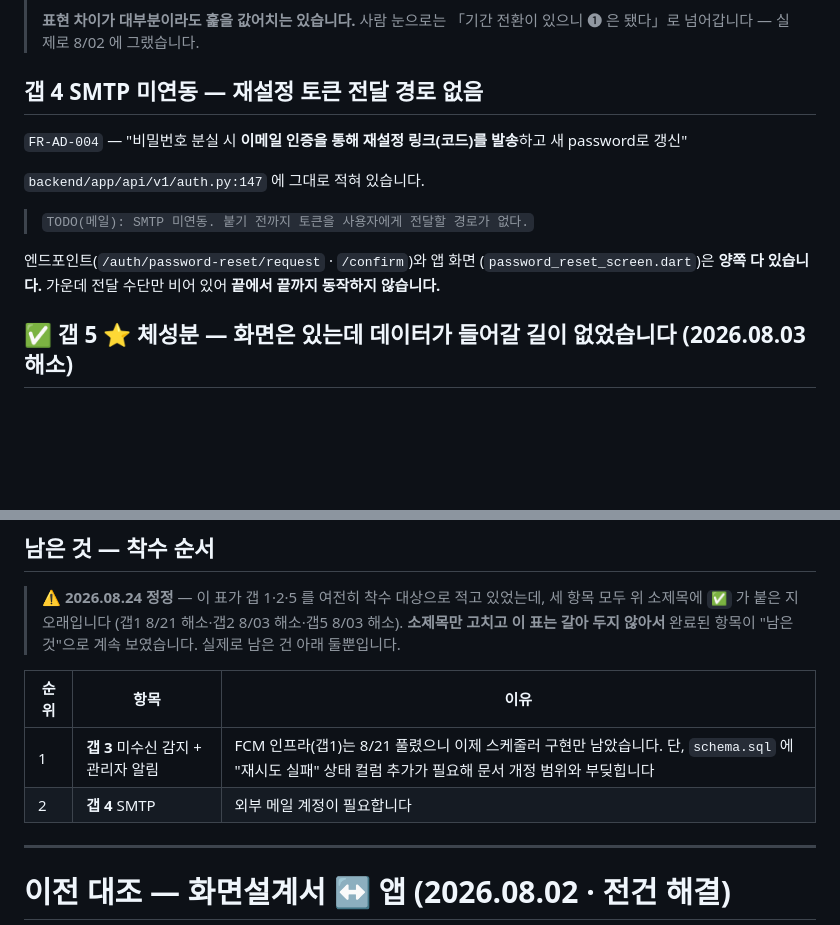
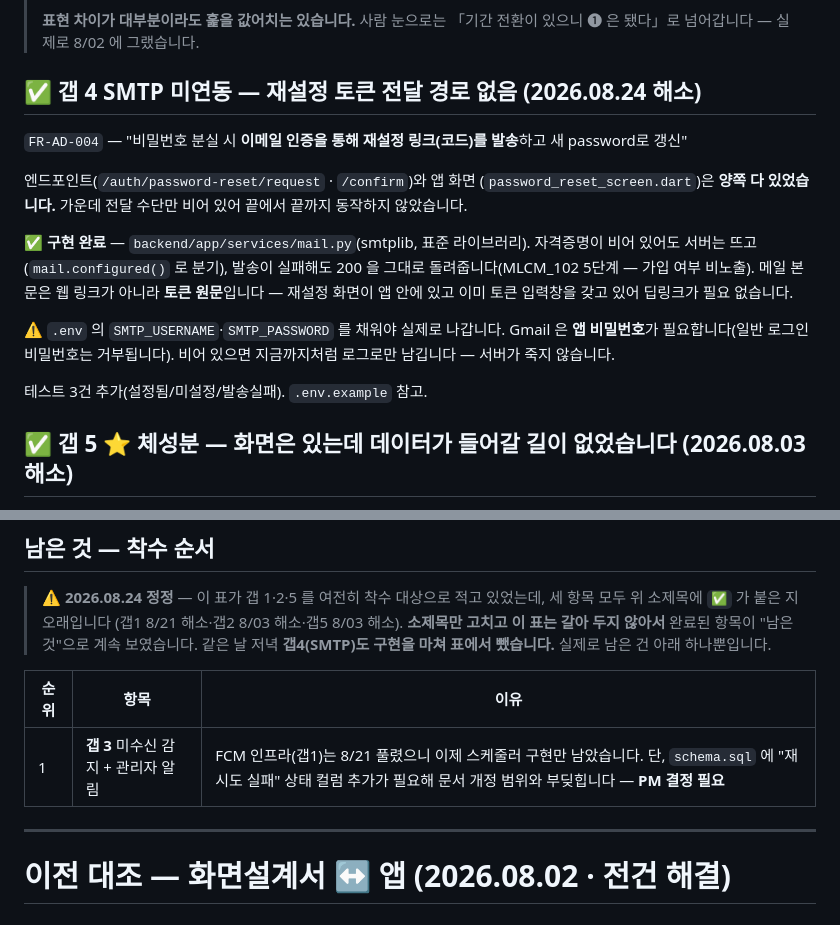
Before and after one commit to 2026-SMHRD-KDT-HealthCare-5/lisn, a Markdown page: docs/진행/구현_갭.md, 2 parts joined by grey strips. Drawn GitHub-style; blank space fills up the shorter version.

Commit message:
docs: 구현_갭 갭4 소제목·「남은 것」표를 갭4 해소에 맞춰 갱신
방금 커밋(9006137)에서 SMTP 를 구현했는데 구현_갭.md 는 아직 갭4를
미해소로 적고 있었습니다. 소제목에 ✅ 를 달고 무엇으로 닫았는지 남겼고,
「남은 것」 표에서도 갭4를 뺐습니다 — 이제 갭3 하나만 남습니다.

```diff
--- a/docs/진행/구현_갭.md
+++ b/docs/진행/구현_갭.md
@@ -398,18 +398,26 @@ B안(CHAT_SESSIONS 에 컬럼 추가)은 문구에는 더 맞지만 **관제가
 > **표현 차이가 대부분이라도 훑을 값어치는 있습니다.** 사람 눈으로는
 > 「기간 전환이 있으니 ❶ 은 됐다」로 넘어갑니다 — 실제로 8/02 에 그랬습니다.
 
-## 갭 4 SMTP 미연동 — 재설정 토큰 전달 경로 없음
+## ✅ 갭 4 SMTP 미연동 — 재설정 토큰 전달 경로 없음 (2026.08.24 해소)
 
 `FR-AD-004` — "비밀번호 분실 시 **이메일 인증을 통해 재설정 링크(코드)를
 발송**하고 새 password로 갱신"
 
-`backend/app/api/v1/auth.py:147` 에 그대로 적혀 있습니다.
+엔드포인트(`/auth/password-reset/request` · `/confirm`)와 앱 화면
+(`password_reset_screen.dart`)은 **양쪽 다 있었습니다.** 가운데 전달 수단만
+비어 있어 끝에서 끝까지 동작하지 않았습니다.
 
-> `TODO(메일): SMTP 미연동. 붙기 전까지 토큰을 사용자에게 전달할 경로가 없다.`
+**✅ 구현 완료** — `backend/app/services/mail.py`(smtplib, 표준 라이브러리).
+자격증명이 비어 있어도 서버는 뜨고(`mail.configured()` 로 분기), 발송이
+실패해도 200 을 그대로 돌려줍니다(MLCM_102 5단계 — 가입 여부 비노출).
+메일 본문은 웹 링크가 아니라 **토큰 원문**입니다 — 재설정 화면이 앱
+안에 있고 이미 토큰 입력창을 갖고 있어 딥링크가 필요 없습니다.
 
-엔드포인트(`/auth/password-reset/request` · `/confirm`)와 앱 화면
-(`password_reset_screen.dart`)은 **양쪽 다 있습니다.** 가운데 전달 수단만
-비어 있어 **끝에서 끝까지 동작하지 않습니다.**
+⚠ `.env` 의 `SMTP_USERNAME`·`SMTP_PASSWORD` 를 채워야 실제로 나갑니다.
+Gmail 은 **앱 비밀번호**가 필요합니다(일반 로그인 비밀번호는 거부됩니다).
+비어 있으면 지금까지처럼 로그로만 남깁니다 — 서버가 죽지 않습니다.
+
+테스트 3건 추가(설정됨/미설정/발송실패). `.env.example` 참고.
 
 ## ✅ 갭 5 ⭐ 체성분 — 화면은 있는데 데이터가 들어갈 길이 없었습니다 (2026.08.03 해소)
 
@@ -556,12 +564,12 @@ B안(CHAT_SESSIONS 에 컬럼 추가)은 문구에는 더 맞지만 **관제가
 > 적고 있었는데, 세 항목 모두 위 소제목에 `✅` 가 붙은 지 오래입니다
 > (갭1 8/21 해소·갭2 8/03 해소·갭5 8/03 해소). **소제목만 고치고 이
 > 표는 갈아 두지 않아서** 완료된 항목이 "남은 것"으로 계속 보였습니다.
-> 실제로 남은 건 아래 둘뿐입니다.
+> 같은 날 저녁 **갭4(SMTP)도 구현을 마쳐 표에서 뺐습니다.**
+> 실제로 남은 건 아래 하나뿐입니다.
 
 | 순위 | 항목 | 이유 |
 |---|---|---|
-| 1 | **갭 3** 미수신 감지 + 관리자 알림 | FCM 인프라(갭1)는 8/21 풀렸으니 이제 스케줄러 구현만 남았습니다. 단, `schema.sql` 에 "재시도 실패" 상태 컬럼 추가가 필요해 문서 개정 범위와 부딪힙니다 |
-| 2 | **갭 4** SMTP | 외부 메일 계정이 필요합니다 |
+| 1 | **갭 3** 미수신 감지 + 관리자 알림 | FCM 인프라(갭1)는 8/21 풀렸으니 이제 스케줄러 구현만 남았습니다. 단, `schema.sql` 에 "재시도 실패" 상태 컬럼 추가가 필요해 문서 개정 범위와 부딪힙니다 — **PM 결정 필요** |
 
 ---
 
```
